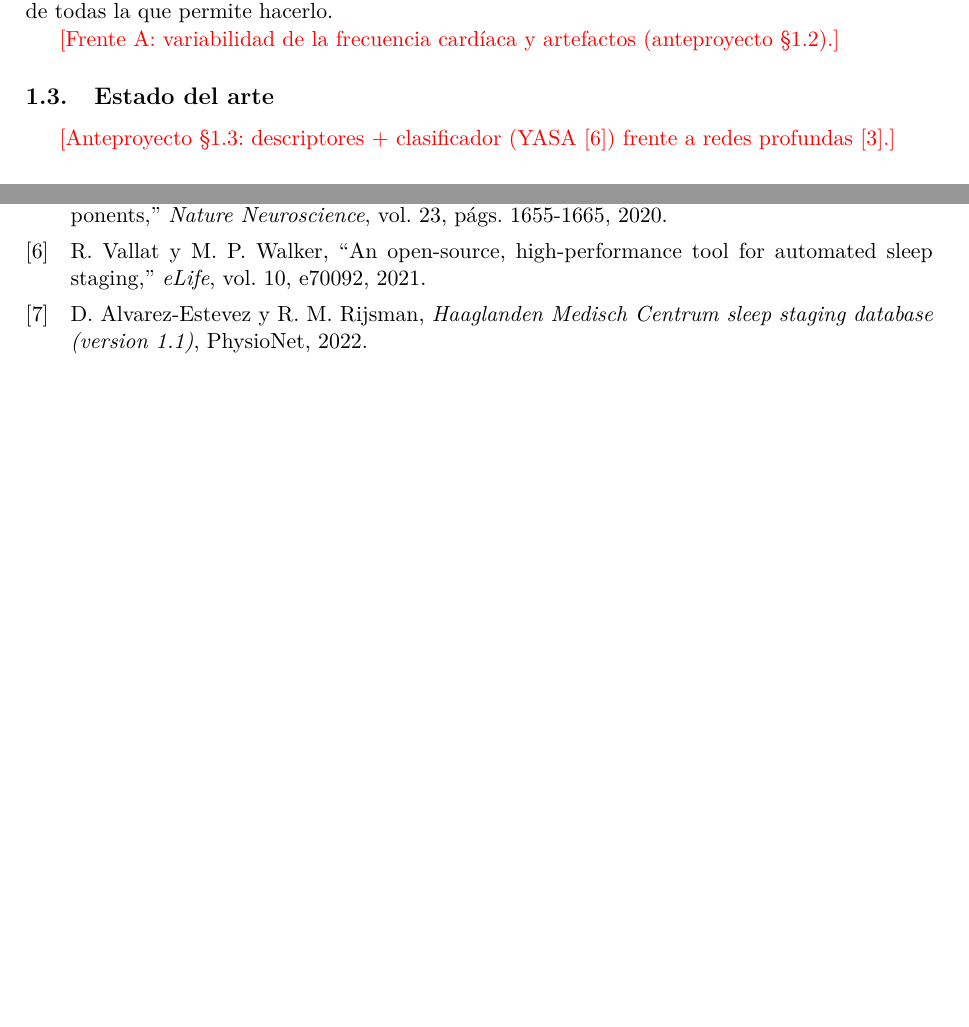
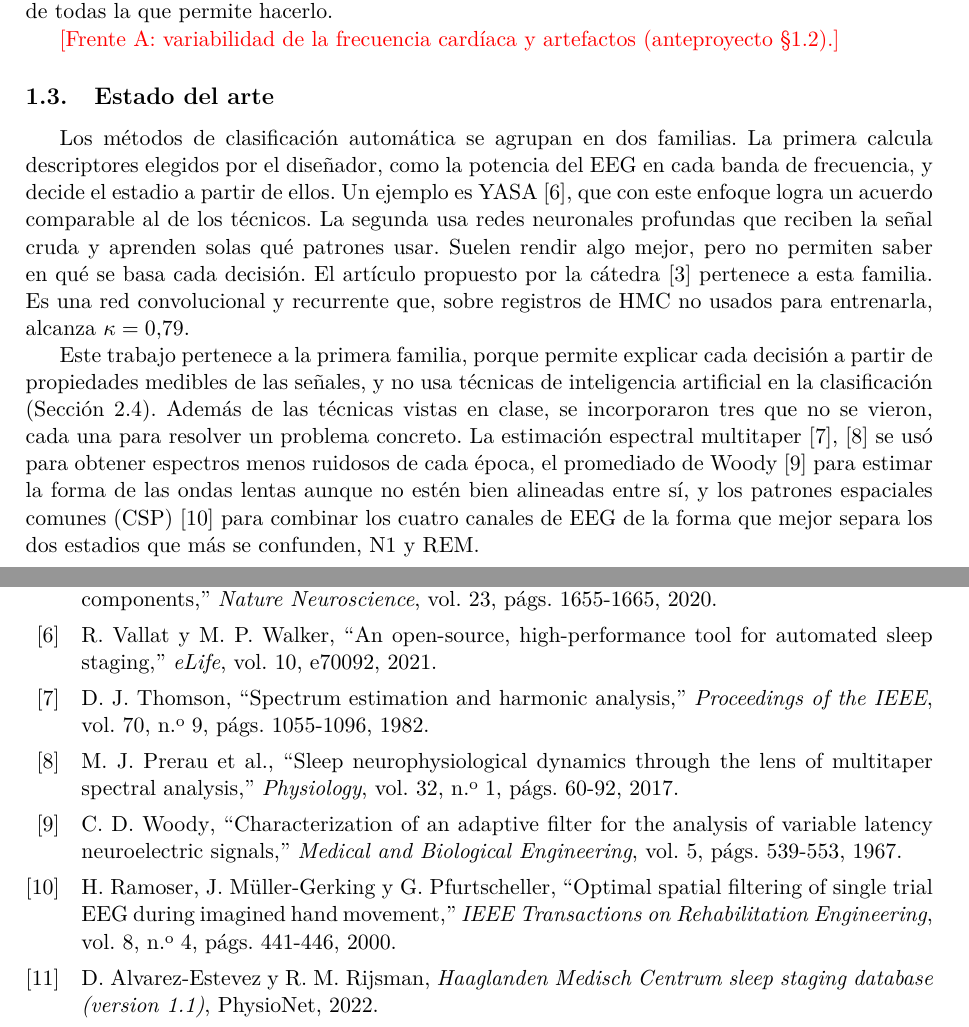
Before and after one commit to ldelia22/PSIB2026Q2-TPS-Grupo02-CassanoNieto-DElia-Ortega, a LaTeX paper (informe/main.tex, which reads informe/secciones/01_introduccion.tex): two parts of pages 3 and 7 of 7 before the commit and two parts of pages 3 and 8 of 8 after it, joined at a grey line, cut so that both start at the same text, the shorter picture padded with empty space. Compiled offline with pdfLaTeX.

Commit message:
Informe: estado del arte y técnicas no vistas en clase

```diff
--- a/informe/secciones/01_introduccion.tex
+++ b/informe/secciones/01_introduccion.tex
@@ -14,7 +14,9 @@ El sueño REM tiene un EEG de baja amplitud y frecuencias mixtas, parecido al de
 \pendiente{Frente A: variabilidad de la frecuencia cardíaca y artefactos (anteproyecto §1.2).}
 
 \subsection{Estado del arte}
-\pendiente{Anteproyecto §1.3: descriptores + clasificador (YASA~\cite{vallat2021}) frente a redes profundas~\cite{alvarez2021}.}
+Los métodos de clasificación automática se agrupan en dos familias. La primera calcula descriptores elegidos por el diseñador, como la potencia del EEG en cada banda de frecuencia, y decide el estadio a partir de ellos. Un ejemplo es YASA~\cite{vallat2021}, que con este enfoque logra un acuerdo comparable al de los técnicos. La segunda usa redes neuronales profundas que reciben la señal cruda y aprenden solas qué patrones usar. Suelen rendir algo mejor, pero no permiten saber en qué se basa cada decisión. El artículo propuesto por la cátedra~\cite{alvarez2021} pertenece a esta familia. Es una red convolucional y recurrente que, sobre registros de HMC no usados para entrenarla, alcanza $\kappa = 0{,}79$.
+
+Este trabajo pertenece a la primera familia, porque permite explicar cada decisión a partir de propiedades medibles de las señales, y no usa técnicas de inteligencia artificial en la clasificación (Sección~\ref{sec:clasificacion}). Además de las técnicas vistas en clase, se incorporaron tres que no se vieron, cada una para resolver un problema concreto. La estimación espectral multitaper~\cite{thomson1982,prerau2017} se usó para obtener espectros menos ruidosos de cada época, el promediado de Woody~\cite{woody1967} para estimar la forma de las ondas lentas aunque no estén bien alineadas entre sí, y los patrones espaciales comunes (CSP)~\cite{ramoser2000} para combinar los cuatro canales de EEG de la forma que mejor separa los dos estadios que más se confunden, N1 y REM.
 
 \subsection{Objetivos e hipótesis}
 \textbf{Objetivo general.} Desarrollar un algoritmo sin técnicas de inteligencia artificial que clasifique cada época de una PSG en uno de los cinco estadios, con decisiones explicables a partir de las señales, que alcance un acuerdo con los técnicos cercano al que tienen entre sí ($\kappa \approx 0{,}74$), junto con una interfaz gráfica que muestre cada etapa del procesamiento.
```
